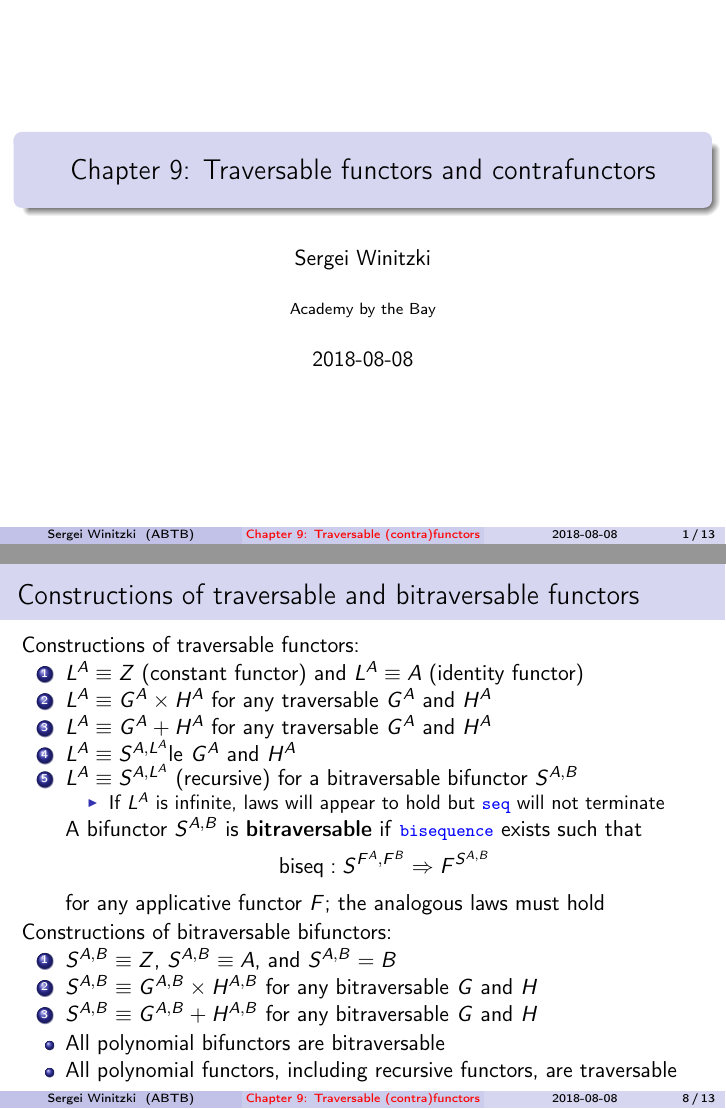
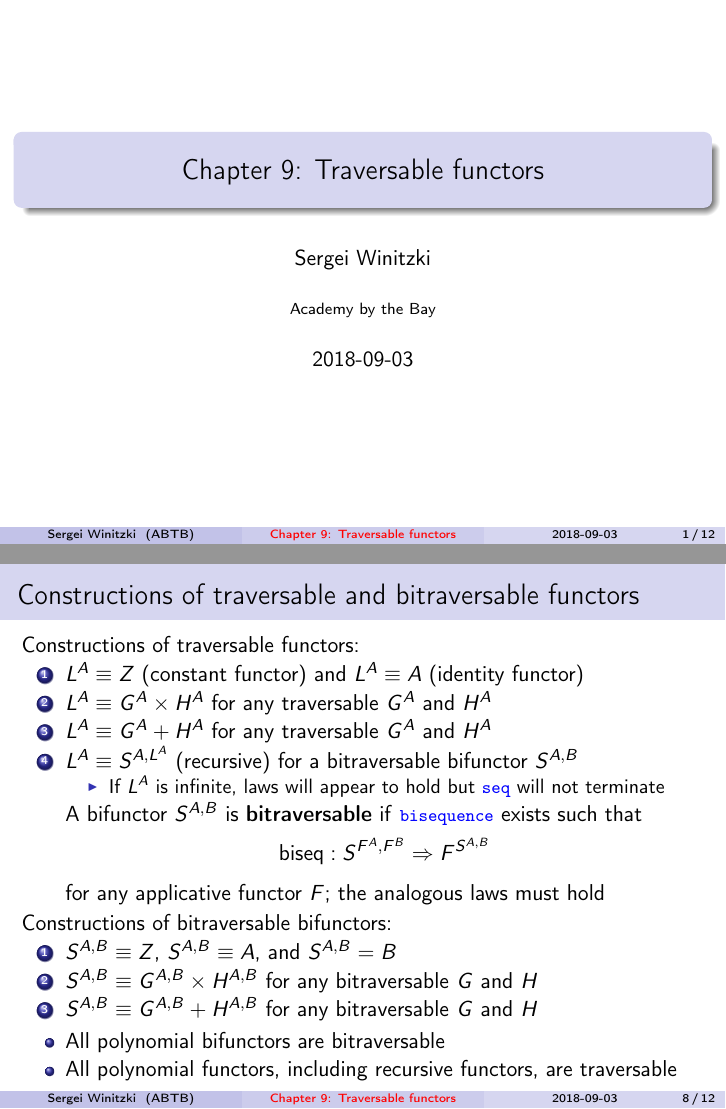
Before and after one commit to winitzki/sofp, LaTeX slides (09-traversables.tex): pages 1 and 8 of 13, joined at a grey line. Compiled offline with pdfLaTeX.

Commit message:
update title

```diff
--- a/09-traversables.tex
+++ b/09-traversables.tex
@@ -36,10 +36,10 @@
 %%%%%%%%%%%%%%%%%%%%%%%%%%%%%% User specified LaTeX commands.
 \usetheme[secheader]{Boadilla}
 \usecolortheme{seahorse}
-\title[Chapter 9: Traversable (contra)functors]{Chapter 9: Traversable functors and contrafunctors}
+\title[Chapter 9: Traversable functors]{Chapter 9: Traversable functors}
 %\subtitle{Part 2: Their laws and structure}
 \author{Sergei Winitzki}
-\date{2018-08-08}
+\date{2018-09-03}
 \institute[ABTB]{Academy by the Bay}
 \setbeamertemplate{headline}{} % disable headline at top
 \setbeamertemplate{navigation symbols}{} % disable navigation bar at bottom
@@ -283,7 +283,6 @@ functor)
 \item $L^{A}\equiv G^{A}\times H^{A}$ for any traversable $G^{A}$ and
 $H^{A}$
 \item $L^{A}\equiv G^{A}+H^{A}$ for any traversable $G^{A}$ and $H^{A}$
-\item $L^{A}\equiv S^{A,L^{A}}$le $G^{A}$ and $H^{A}$
 \item $L^{A}\equiv S^{A,L^{A}}$ (recursive) for a bitraversable bifunctor
 $S^{A,B}$
 \begin{itemize}
```
Also changed, not shown: 09-traversables.pdf, 09-traversables.tex (1 more changed lines), 1 other file.
